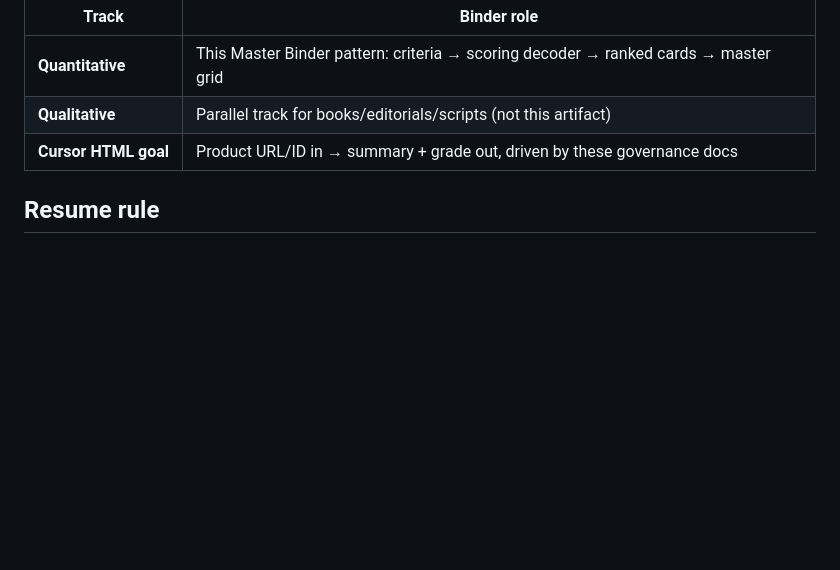
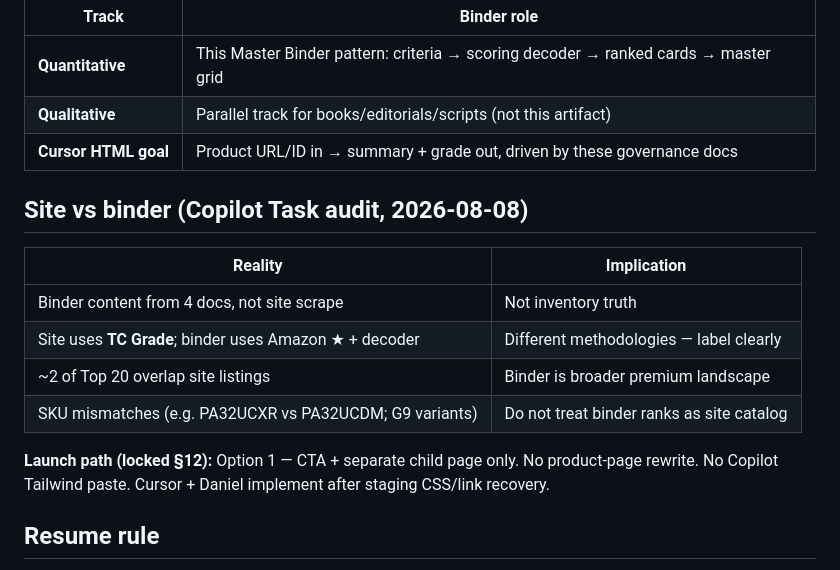
Before and after one commit to corisan123/truth-collective, a Markdown page: docs/brand-references/master-binder-premium-display-intelligence.md, the part around the change. Drawn GitHub-style; blank space fills up the shorter version.

```diff
--- a/docs/brand-references/master-binder-premium-display-intelligence.md
+++ b/docs/brand-references/master-binder-premium-display-intelligence.md
@@ -67,6 +67,17 @@ Close to Master Brief locked palette (navy `#1e3a5f`, gold `#b8944b`, cream). Pr
 | **Qualitative** | Parallel track for books/editorials/scripts (not this artifact) |
 | **Cursor HTML goal** | Product URL/ID in → summary + grade out, driven by these governance docs |
 
+## Site vs binder (Copilot Task audit, 2026-08-08)
+
+| Reality | Implication |
+|---------|-------------|
+| Binder content from 4 docs, not site scrape | Not inventory truth |
+| Site uses **TC Grade**; binder uses Amazon ★ + decoder | Different methodologies — label clearly |
+| ~2 of Top 20 overlap site listings | Binder is broader premium landscape |
+| SKU mismatches (e.g. PA32UCXR vs PA32UCDM; G9 variants) | Do not treat binder ranks as site catalog |
+
+**Launch path (locked §12):** Option 1 — CTA + separate child page only. No product-page rewrite. No Copilot Tailwind paste. Cursor + Daniel implement after staging CSS/link recovery.
+
 ## Resume rule
 
 Do not rebuild this inside staging recovery. After overlays/links stabilize, Cursor ports patterns under Additional CSS / custom HTML ownership rules (§10).
```
Also changed, not shown: docs/TC-STANDING-BRIEF.md (+14 -0 lines).
